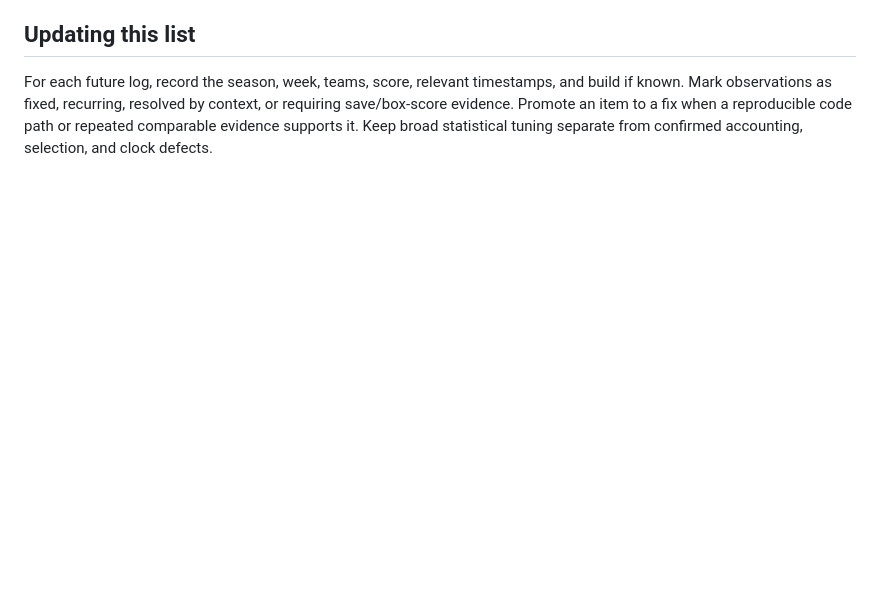
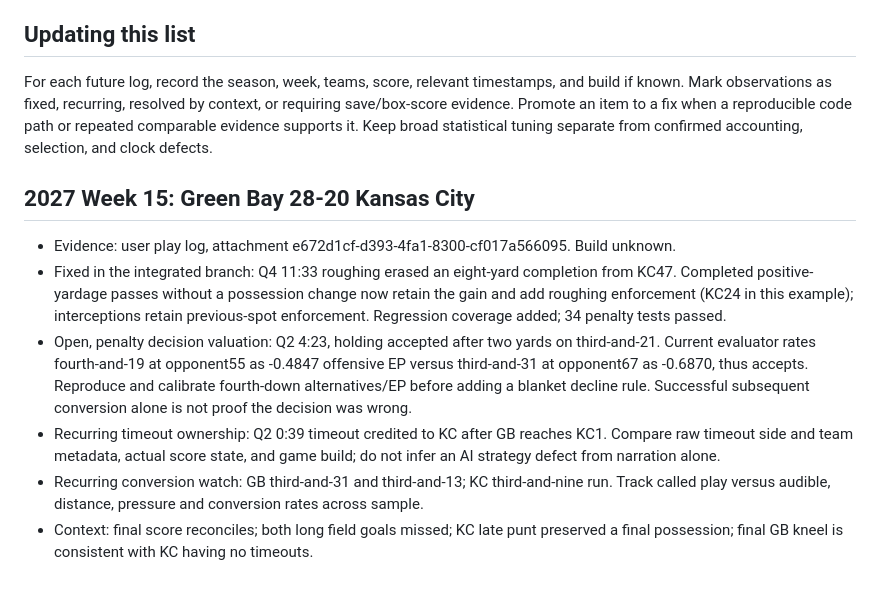
Before and after one commit to scryandbuy/NFLGM, a Markdown page: GAME_LOG_WATCHLIST.md, the part around the change. Rendered like a GitHub page; blank space fills up the shorter version.

Commit message:
Preserve Week 15 game log watchlist

```diff
--- a/GAME_LOG_WATCHLIST.md
+++ b/GAME_LOG_WATCHLIST.md
@@ -39,3 +39,12 @@ This records evidence from user-supplied games, fixes made, and questions to rev
 ## Updating this list
 
 For each future log, record the season, week, teams, score, relevant timestamps, and build if known. Mark observations as fixed, recurring, resolved by context, or requiring save/box-score evidence. Promote an item to a fix when a reproducible code path or repeated comparable evidence supports it. Keep broad statistical tuning separate from confirmed accounting, selection, and clock defects.
+
+## 2027 Week 15: Green Bay 28-20 Kansas City
+
+- Evidence: user play log, attachment e672d1cf-d393-4fa1-8300-cf017a566095. Build unknown.
+- Fixed in the integrated branch: Q4 11:33 roughing erased an eight-yard completion from KC47. Completed positive-yardage passes without a possession change now retain the gain and add roughing enforcement (KC24 in this example); interceptions retain previous-spot enforcement. Regression coverage added; 34 penalty tests passed.
+- Open, penalty decision valuation: Q2 4:23, holding accepted after two yards on third-and-21. Current evaluator rates fourth-and-19 at opponent55 as -0.4847 offensive EP versus third-and-31 at opponent67 as -0.6870, thus accepts. Reproduce and calibrate fourth-down alternatives/EP before adding a blanket decline rule. Successful subsequent conversion alone is not proof the decision was wrong.
+- Recurring timeout ownership: Q2 0:39 timeout credited to KC after GB reaches KC1. Compare raw timeout side and team metadata, actual score state, and game build; do not infer an AI strategy defect from narration alone.
+- Recurring conversion watch: GB third-and-31 and third-and-13; KC third-and-nine run. Track called play versus audible, distance, pressure and conversion rates across sample.
+- Context: final score reconciles; both long field goals missed; KC late punt preserved a final possession; final GB kneel is consistent with KC having no timeouts.
```
